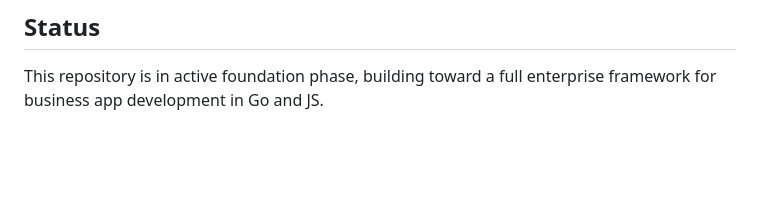
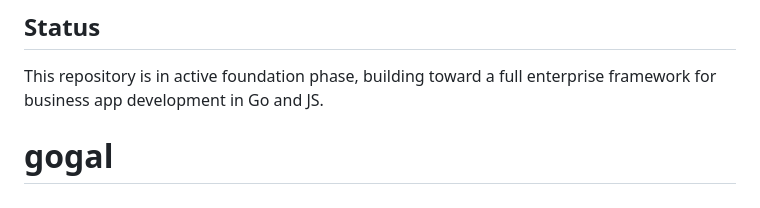
Before and after one commit to galaxlabs/gogal, a Markdown page: README.md, the part around the change. Drawn GitHub-style; blank space fills up the shorter version.

```diff
--- a/README.md
+++ b/README.md
@@ -136,3 +136,4 @@ The API starts on:
 ## Status
 
 This repository is in active foundation phase, building toward a full enterprise framework for business app development in Go and JS.
+# gogal
```
